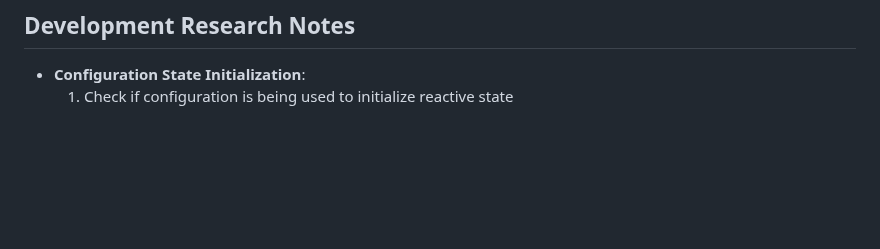
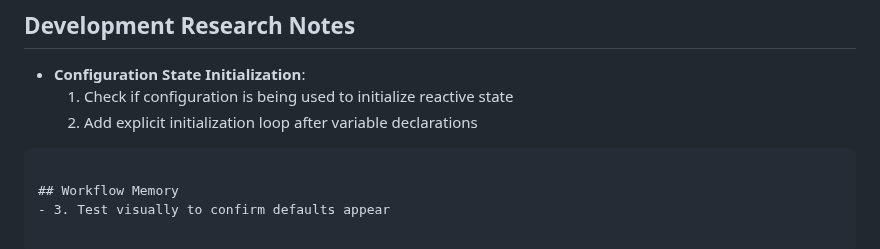
Before and after one commit to iittcc/medibox-vue-components, a Markdown page: CLAUDE.md, the part around the change. Rendered like a GitHub page; blank space fills up the shorter version.

Commit message:
docs: update CLAUDE.md with additional development notes and workflow memory
- Expanded the Development Research Notes section to include an explicit initialization loop after variable declarations.
- Added a new Workflow Memory checklist item to visually test default appearances.

These updates improve the documentation by providing clearer guidance on state initialization and workflow verification.

````diff
--- a/CLAUDE.md
+++ b/CLAUDE.md
@@ -342,3 +342,8 @@ If the server fails to start:
 
 - **Configuration State Initialization**:
   1. Check if configuration is being used to initialize reactive state
+  2. Add explicit initialization loop after variable declarations
+```
+
+## Workflow Memory
+- 3. Test visually to confirm defaults appear
````
